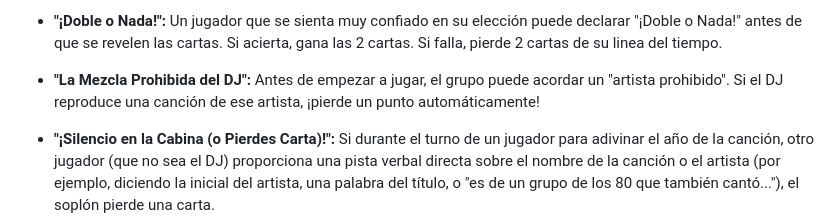
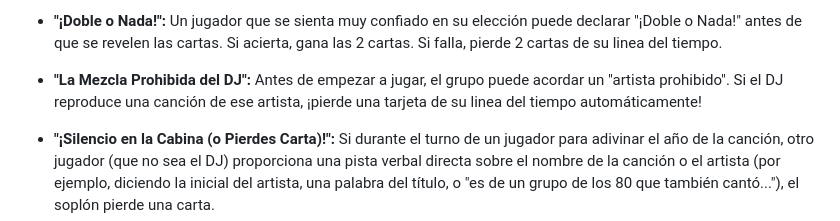
Before and after one commit to edibauer/retroBeats, a Markdown page: README.md, the part around the change. Rendered like a GitHub page.

Commit message:
fixing gramm

```diff
--- a/README.md
+++ b/README.md
@@ -32,6 +32,6 @@
 
 - **"¡Doble o Nada!":** Un jugador que se sienta muy confiado en su elección puede declarar "¡Doble o Nada!" antes de que se revelen las cartas. Si acierta, gana las 2 cartas. Si falla, pierde 2 cartas de su linea del tiempo.
 
-- **"La Mezcla Prohibida del DJ":** Antes de empezar a jugar, el grupo puede acordar un "artista prohibido". Si el DJ reproduce una canción de ese artista, ¡pierde un punto automáticamente!
+- **"La Mezcla Prohibida del DJ":** Antes de empezar a jugar, el grupo puede acordar un "artista prohibido". Si el DJ reproduce una canción de ese artista, ¡pierde una tarjeta de su linea del tiempo automáticamente!
 
 - **"¡Silencio en la Cabina (o Pierdes Carta)!":** Si durante el turno de un jugador para adivinar el año de la canción, otro jugador (que no sea el DJ) proporciona una pista verbal directa sobre el nombre de la canción o el artista (por ejemplo, diciendo la inicial del artista, una palabra del título, o "es de un grupo de los 80 que también cantó..."), el soplón pierde una carta.
```
